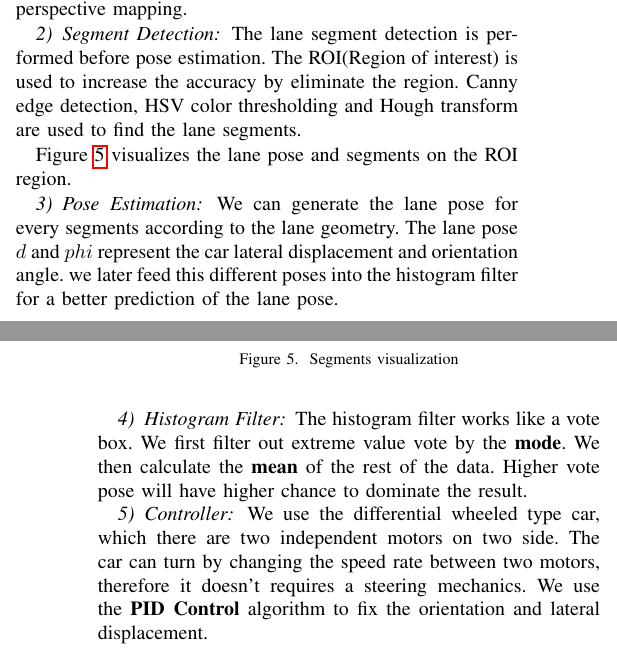
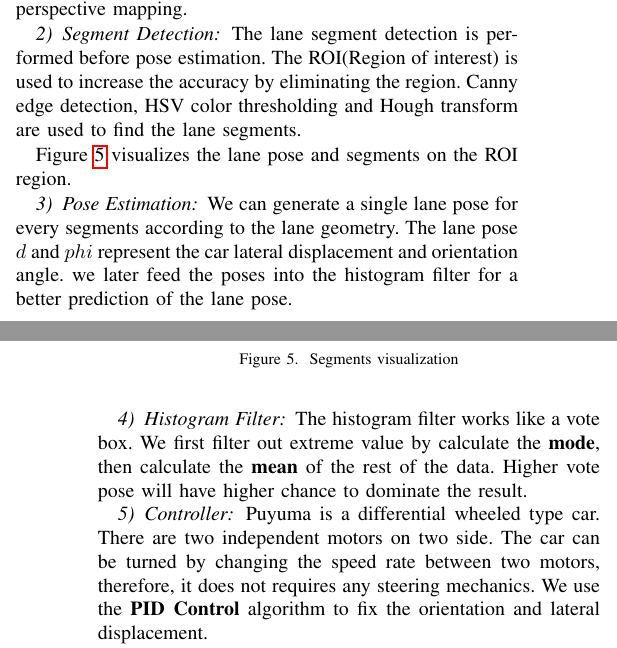
Before and after one commit to Puyuma/puyuma_report, a LaTeX paper (cthpc-2017/paper.tex): two parts of the columns of pages 2 and 3 of 4, joined at a grey line, cut so that both start at the same text. Compiled offline with pdfLaTeX; a missing font is replaced by an installed copy or a similar font; a LaTeX package or settings file that is missing is left out.

Commit message:
Improve controller description

```diff
--- a/cthpc-2017/paper.tex
+++ b/cthpc-2017/paper.tex
@@ -137,7 +137,7 @@ Figure \ref{fig:extrinsic} show the result of Homography transformation, we expl
 
 \subsubsection{Segment Detection}
 
-The lane segment detection is performed before pose estimation. The ROI(Region of interest) is used to increase the accuracy by eliminate the region. Canny edge detection, HSV color thresholding and Hough transform are used to find the lane segments.
+The lane segment detection is performed before pose estimation. The ROI(Region of interest) is used to increase the accuracy by eliminating the region. Canny edge detection, HSV color thresholding and Hough transform are used to find the lane segments.
 
 Figure \ref{fig:lane_detect} visualizes the lane pose and segments on the ROI region.
 
@@ -150,15 +150,15 @@ Figure \ref{fig:lane_detect} visualizes the lane pose and segments on the ROI re
 
 \subsubsection{Pose Estimation}
 
-We can generate the lane pose for every segments according to the lane geometry. The lane pose $d$ and $phi$ represent the car lateral displacement and orientation angle. we later feed this different poses into the histogram filter for a better prediction of the lane pose.
+We can generate a single lane pose for every segments according to the lane geometry. The lane pose $d$ and $phi$ represent the car lateral displacement and orientation angle. we later feed the poses into the histogram filter for a better prediction of the lane pose.
 
 \subsubsection{Histogram Filter}
 
-The histogram filter works like a vote box. We first filter out extreme value vote by the \textbf{mode}. We then calculate the \textbf{mean} of the rest of the data. Higher vote pose will have higher chance to dominate the result.
+The histogram filter works like a vote box. We first filter out extreme value by calculate the \textbf{mode}, then calculate the \textbf{mean} of the rest of the data. Higher vote pose will have higher chance to dominate the result.
 
 \subsubsection{Controller}
 
-We use the differential wheeled type car, which there are two independent motors on two side. The car can turn by changing the speed rate between two motors, therefore it doesn't requires a steering mechanics. We use the \textbf{PID Control} algorithm to fix the orientation and lateral displacement.
+Puyuma is a differential wheeled type car. There are two independent motors on two side. The car can be turned by changing the speed rate between two motors, therefore, it does not requires any steering mechanics. We use the \textbf{PID Control} algorithm to fix the orientation and lateral displacement.
 
 The equation of PID controller in continuous time is given as:
 
```
